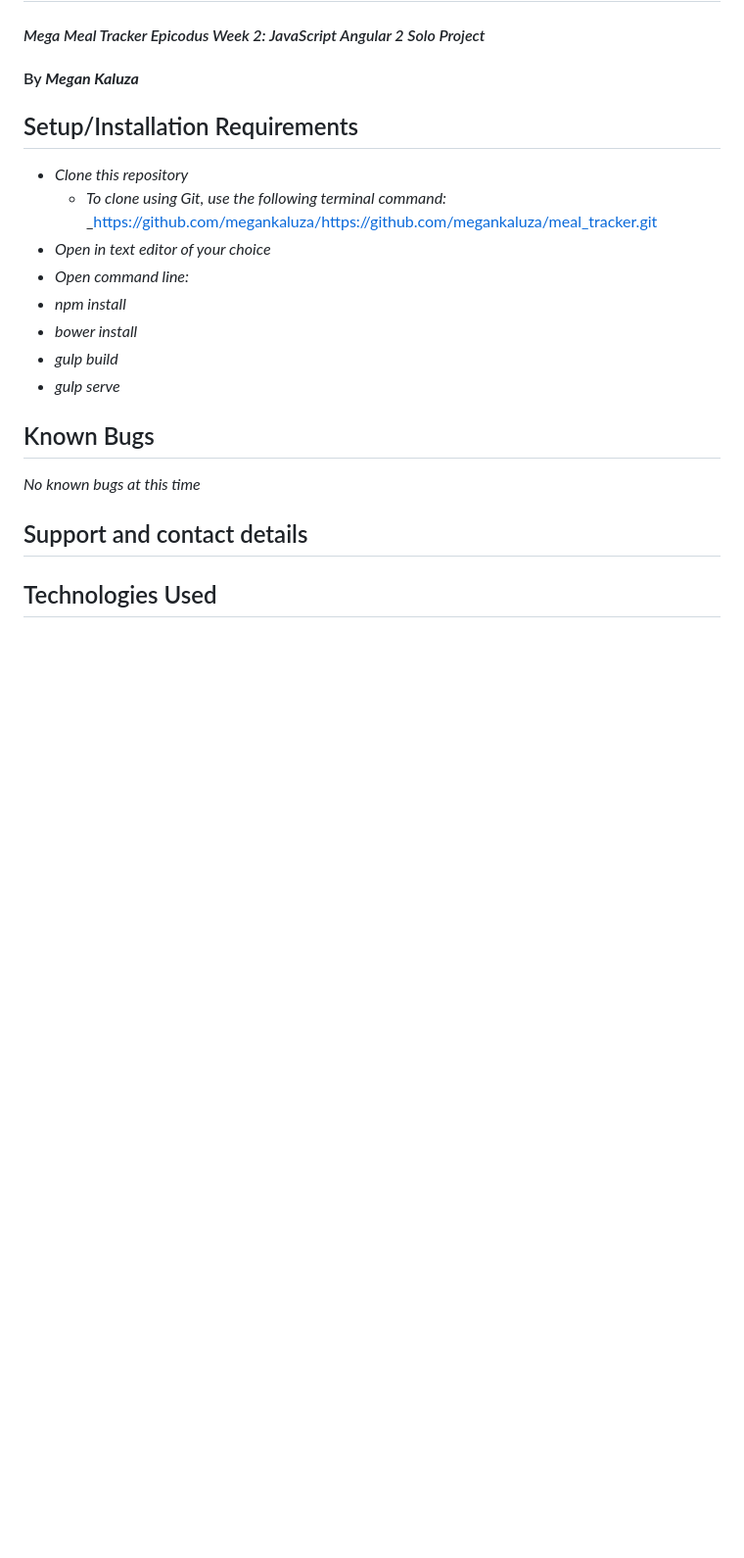
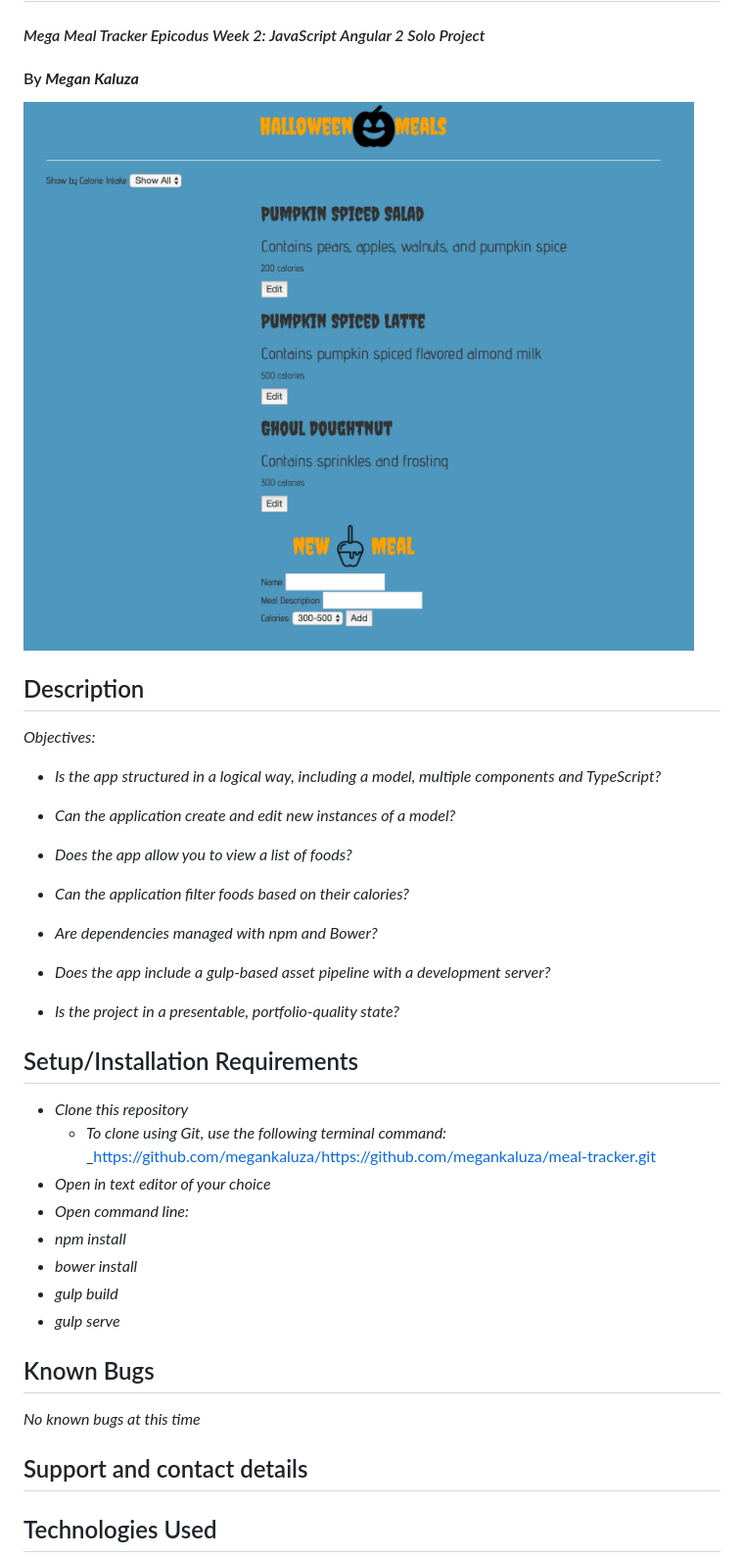
Before and after one commit to megankaluza/meal-tracker, a Markdown page: README.md, the part around the change. Shown: that part at 98% size. Rendered like a GitHub page; pictures changed too: screen_shot.png (added); blank space fills up the shorter version.

Commit message:
update description in README.md

```diff
--- a/README.md
+++ b/README.md
@@ -4,12 +4,31 @@
 
 #### By _**Megan Kaluza**_
 
+![screenshot](screen_shot.png)
+
+## Description
+
+_Objectives:_
+
+* _Is the app structured in a logical way, including a model, multiple components and TypeScript?_
+
+* _Can the application create and edit new instances of a model?_
+
+* _Does the app allow you to view a list of foods?_
+
+* _Can the application filter foods based on their calories?_
+
+* _Are dependencies managed with npm and Bower?_
+
+* _Does the app include a gulp-based asset pipeline with a development server?_
+
+* _Is the project in a presentable, portfolio-quality state?_
 
 ## Setup/Installation Requirements
 
 * _Clone this repository_
     * _To clone using Git, use the following terminal command:_
-    _https://github.com/megankaluza/https://github.com/megankaluza/meal_tracker.git
+    _https://github.com/megankaluza/https://github.com/megankaluza/meal-tracker.git
 * _Open in text editor of your choice_
 * _Open command line:_
 * _npm install_
```
